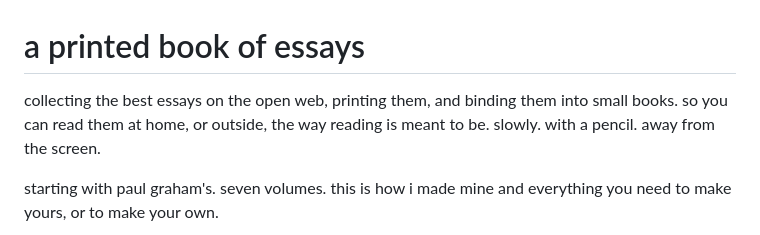
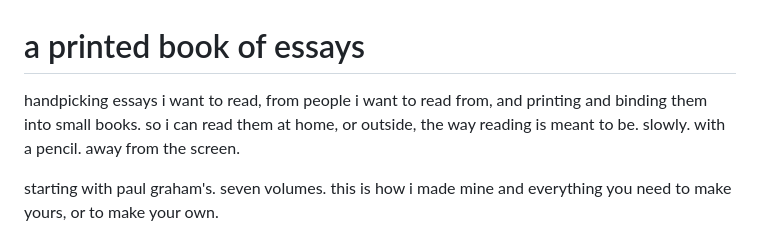
Before and after one commit to workinprogmess/a-printed-book-of-essays, a Markdown page: README.md, the part around the change. Rendered like a GitHub page.

Commit message:
readme: handpicking essays i want to read, from people i want to read from
why: 'the best essays on the open web' was a claim. this is what it actually is.

```diff
--- a/README.md
+++ b/README.md
@@ -1,8 +1,9 @@
 # a printed book of essays
 
-collecting the best essays on the open web, printing them, and binding them
-into small books. so you can read them at home, or outside, the way reading
-is meant to be. slowly. with a pencil. away from the screen.
+handpicking essays i want to read, from people i want to read from, and
+printing and binding them into small books. so i can read them at home, or
+outside, the way reading is meant to be. slowly. with a pencil. away from
+the screen.
 
 starting with paul graham's. seven volumes. this is how i made mine and
 everything you need to make yours, or to make your own.
```
